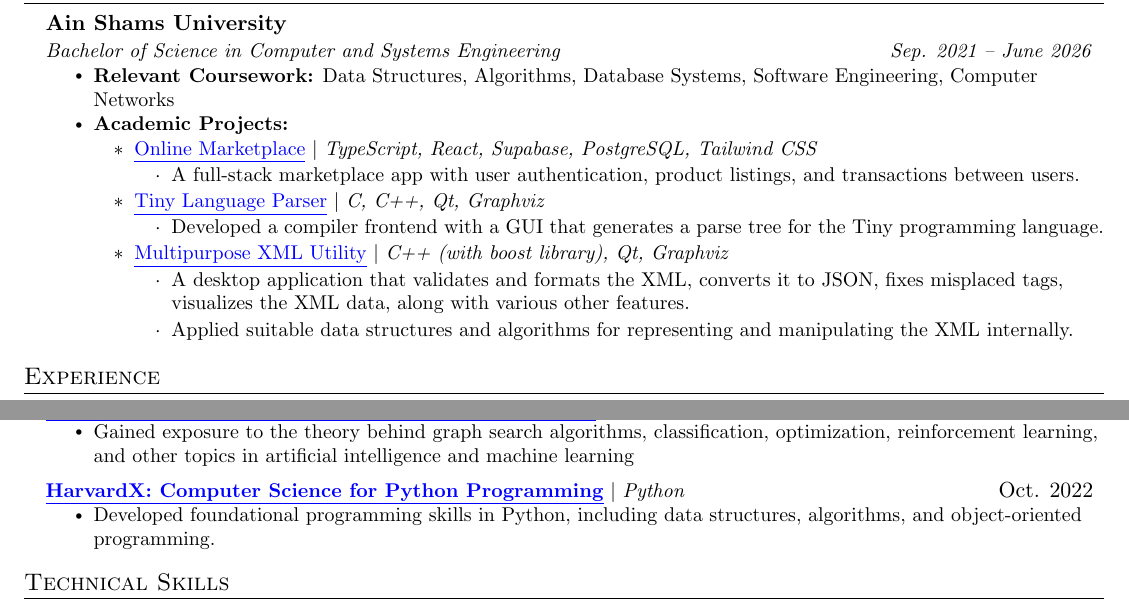
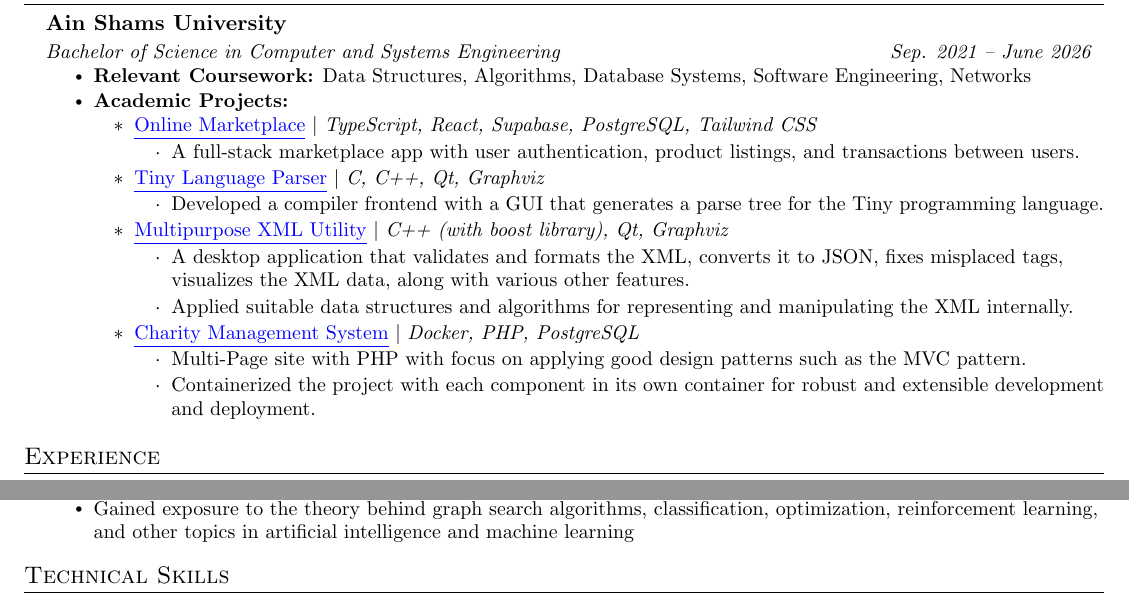
Before and after one commit to KhalidAlansary/Resume, a LaTeX CV (resume.tex): two parts of the page, joined at a grey line, cut so that both start at the same text. Compiled offline with pdfLaTeX.

Commit message:
add charity project

```diff
--- a/resume.tex
+++ b/resume.tex
@@ -104,7 +104,7 @@
       {Ain Shams University}{}
       {Bachelor of Science in Computer and Systems Engineering}{Sep. 2021 -- June 2026}
       \resumeItemListStart
-        \resumeItem{\textbf{Relevant Coursework:} Data Structures, Algorithms, Database Systems, Software Engineering, Computer Networks}
+        \resumeItem{\textbf{Relevant Coursework:} Data Structures, Algorithms, Database Systems, Software Engineering, Networks}
         \resumeItem{\textbf{Academic Projects:}}
         \begin{itemize}
           \item \small{\href{https://github.com/KhalidAlansary/Jelato}{\textcolor{blue}{\underline{Online Marketplace}}}} $|$ \emph{TypeScript, React, Supabase, PostgreSQL, Tailwind CSS}
@@ -119,6 +119,11 @@
           \begin{itemize}
             \item A desktop application that validates and formats the XML, converts it to JSON, fixes misplaced tags, visualizes the XML data, along with various other features.
             \item Applied suitable data structures and algorithms for representing and manipulating the XML internally.
+          \end{itemize}
+          \item \small{\href{https://github.com/KhalidAlansary/Charity}{\textcolor{blue}{\underline{Charity Management System}}}} $|$ \emph{Docker, PHP, PostgreSQL}
+          \begin{itemize}
+            \item Multi-Page site with PHP with focus on applying good design patterns such as the MVC pattern.
+            \item Containerized the project with each component in its own container for robust and extensible development and deployment.
           \end{itemize}
         \end{itemize}
       \resumeItemListEnd
@@ -178,11 +183,6 @@
           \resumeItemListStart
             \resumeItem{Gained exposure to the theory behind graph search algorithms, classification, optimization, reinforcement learning, and other topics in artificial intelligence and machine learning}
           \resumeItemListEnd
-          \resumeProjectHeading
-          {\href{https://credentials.edx.org/credentials/e7d7299163254a00893a05a9f4cba807}{\textcolor{blue}{\underline{\textbf{HarvardX: Computer Science for Python Programming}}}} $|$ \emph{Python}}{Oct. 2022}
-          \resumeItemListStart
-            \resumeItem{Developed foundational programming skills in Python, including data structures, algorithms, and object-oriented programming.}
-          \resumeItemListEnd
     \resumeSubHeadingListEnd
 
 
```
